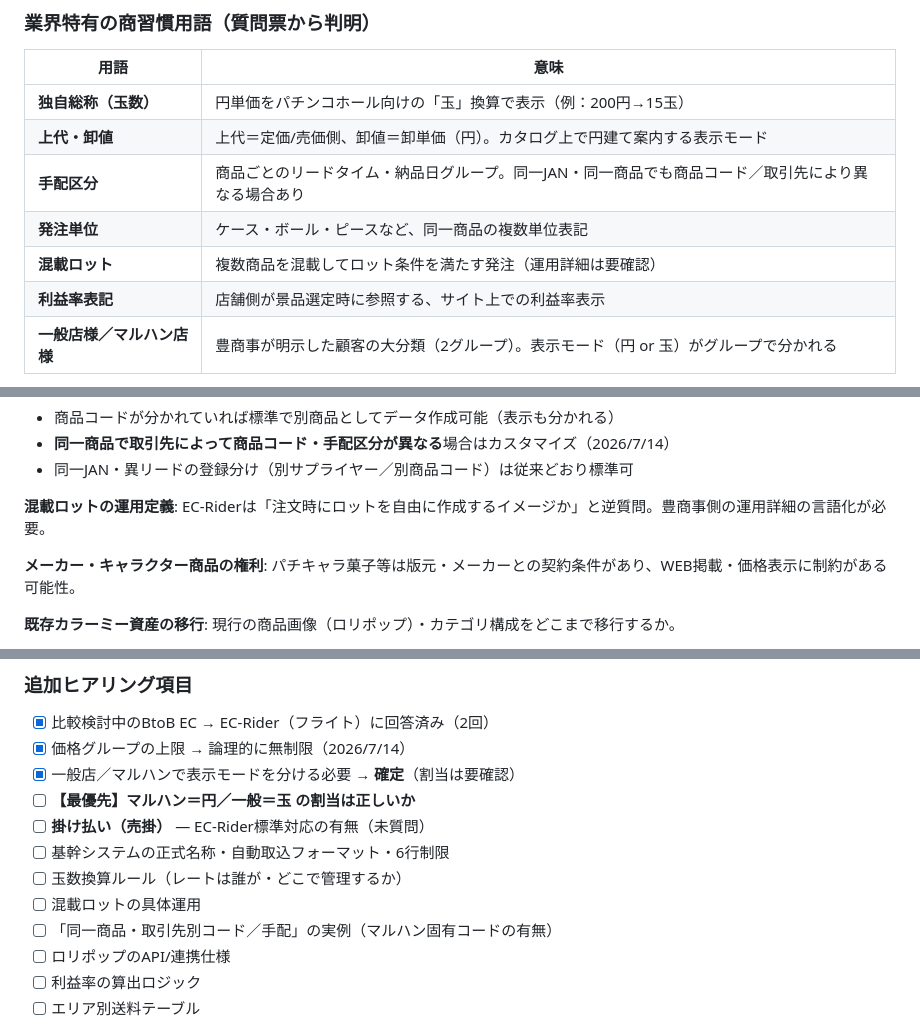
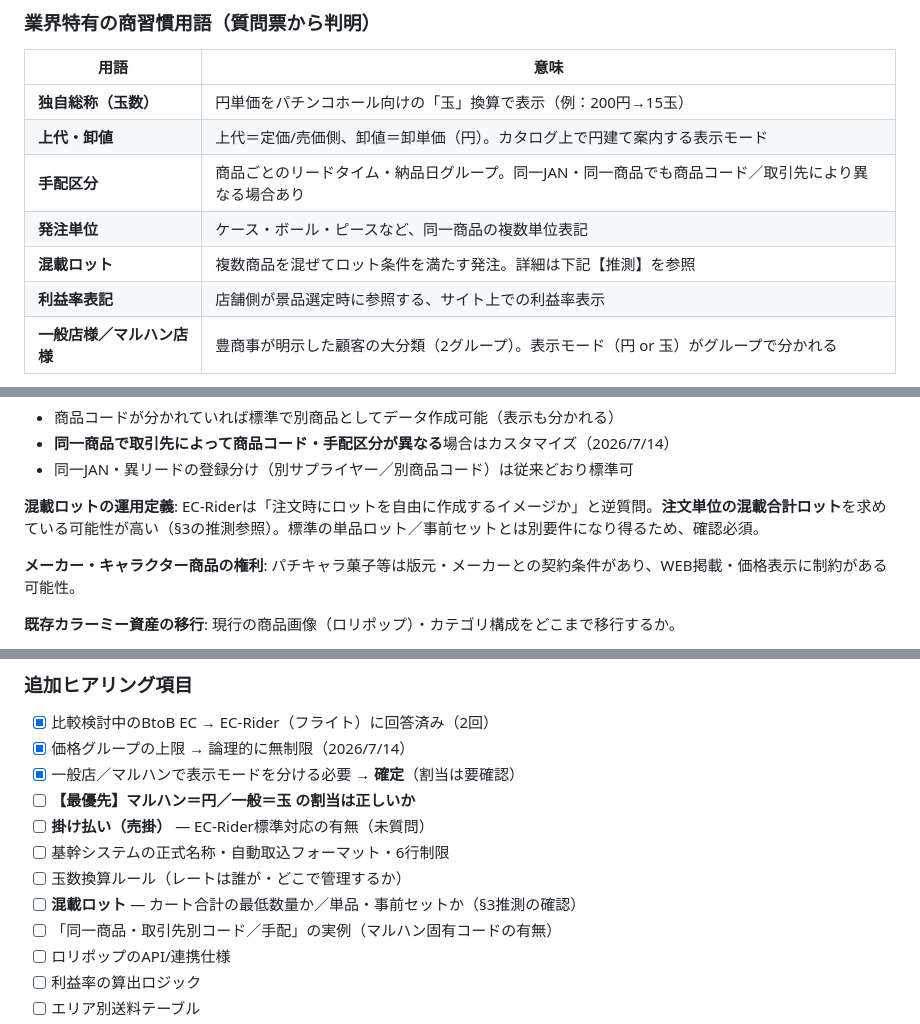
Before and after one commit to kozonoflight/git_tutorial, a Markdown page: knowledge/アミューズメント・景品卸/豊商事株式会社.md, 3 parts joined by grey strips. Rendered like a GitHub page.

```diff
--- a/knowledge/アミューズメント・景品卸/豊商事株式会社.md
+++ b/knowledge/アミューズメント・景品卸/豊商事株式会社.md
@@ -147,7 +147,7 @@
 | **上代・卸値** | 上代＝定価/売価側、卸値＝卸単価（円）。カタログ上で円建て案内する表示モード |
 | **手配区分** | 商品ごとのリードタイム・納品日グループ。同一JAN・同一商品でも商品コード／取引先により異なる場合あり |
 | **発注単位** | ケース・ボール・ピースなど、同一商品の複数単位表記 |
-| **混載ロット** | 複数商品を混載してロット条件を満たす発注（運用詳細は要確認） |
+| **混載ロット** | 複数商品を混ぜてロット条件を満たす発注。詳細は下記【推測】を参照 |
 | **利益率表記** | 店舗側が景品選定時に参照する、サイト上での利益率表示 |
 | **一般店様／マルハン店様** | 豊商事が明示した顧客の大分類（2グループ）。表示モード（円 or 玉）がグループで分かれる |
 
@@ -268,7 +320,7 @@ WEBカタログとして商品をアピールする成功体験を得たから
 - **同一商品で取引先によって商品コード・手配区分が異なる**場合はカスタマイズ（2026/7/14）
 - 同一JAN・異リードの登録分け（別サプライヤー／別商品コード）は従来どおり標準可
 
-**混載ロットの運用定義**: EC-Riderは「注文時にロットを自由に作成するイメージか」と逆質問。豊商事側の運用詳細の言語化が必要。
+**混載ロットの運用定義**: EC-Riderは「注文時にロットを自由に作成するイメージか」と逆質問。**注文単位の混載合計ロット**を求めている可能性が高い（§3の推測参照）。標準の単品ロット／事前セットとは別要件になり得るため、確認必須。
 
 **メーカー・キャラクター商品の権利**: パチキャラ菓子等は版元・メーカーとの契約条件があり、WEB掲載・価格表示に制約がある可能性。
 
@@ -339,7 +391,7 @@ WEBカタログとして商品をアピールする成功体験を得たから
 - [ ] **掛け払い（売掛）** — EC-Rider標準対応の有無（未質問）
 - [ ] 基幹システムの正式名称・自動取込フォーマット・6行制限
 - [ ] 玉数換算ルール（レートは誰が・どこで管理するか）
-- [ ] 混載ロットの具体運用
+- [ ] **混載ロット** — カート合計の最低数量か／単品・事前セットか（§3推測の確認）
 - [ ] 「同一商品・取引先別コード／手配」の実例（マルハン固有コードの有無）
 - [ ] ロリポップのAPI/連携仕様
 - [ ] 利益率の算出ロジック
```
Also changed, not shown: other parts of knowledge/アミューズメント・景品卸/豊商事株式会社.md (+54 -1 lines).
